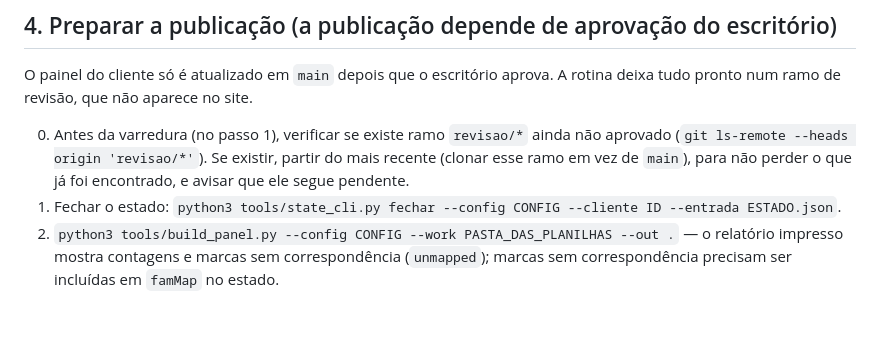
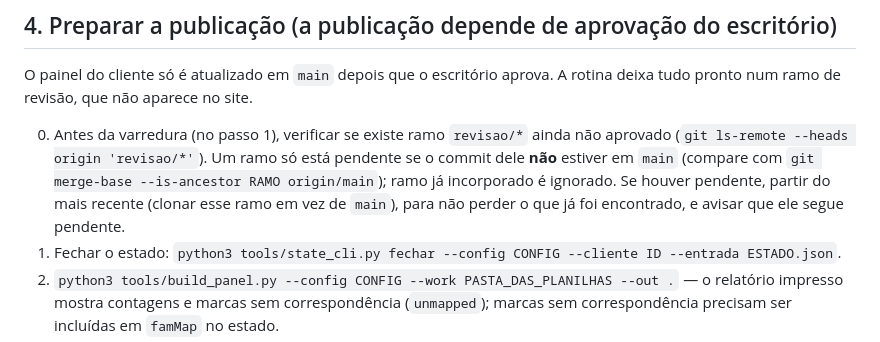
Before and after one commit to FevereiroCruz/painel-clientes, a Markdown page: tools/ROTINA.md, the part around the change. Rendered like a GitHub page; blank space fills up the shorter version.

Commit message:
Rotina: ignorar ramos de revisão já publicados
Co-Authored-By: Claude Opus 5.5 <noreply@anthropic.com>
Claude-Session: https://claude.ai/code/session_01VGxFJzF7frxsA6MPDjbwpC

```diff
--- a/tools/ROTINA.md
+++ b/tools/ROTINA.md
@@ -93,8 +93,10 @@ O painel do cliente só é atualizado em `main` depois que o escritório aprova.
 pronto num ramo de revisão, que não aparece no site.
 
 0. Antes da varredura (no passo 1), verificar se existe ramo `revisao/*` ainda não aprovado
-   (`git ls-remote --heads origin 'revisao/*'`). Se existir, partir do mais recente (clonar esse ramo
-   em vez de `main`), para não perder o que já foi encontrado, e avisar que ele segue pendente.
+   (`git ls-remote --heads origin 'revisao/*'`). Um ramo só está pendente se o commit dele **não**
+   estiver em `main` (compare com `git merge-base --is-ancestor RAMO origin/main`); ramo já incorporado
+   é ignorado. Se houver pendente, partir do mais recente (clonar esse ramo em vez de `main`), para não
+   perder o que já foi encontrado, e avisar que ele segue pendente.
 1. Fechar o estado: `python3 tools/state_cli.py fechar --config CONFIG --cliente ID --entrada ESTADO.json`.
 2. `python3 tools/build_panel.py --config CONFIG --work PASTA_DAS_PLANILHAS --out .` — o relatório
    impresso mostra contagens e marcas sem correspondência (`unmapped`); marcas sem correspondência
```
